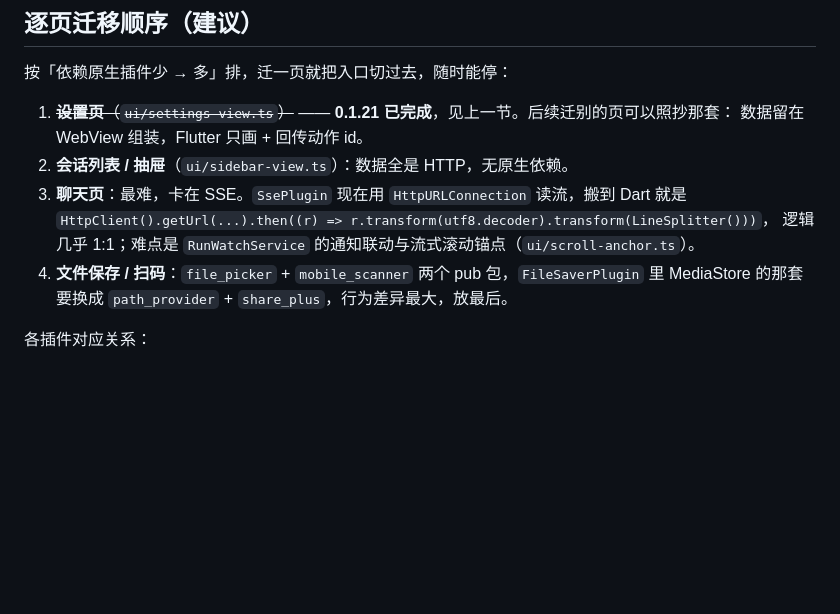
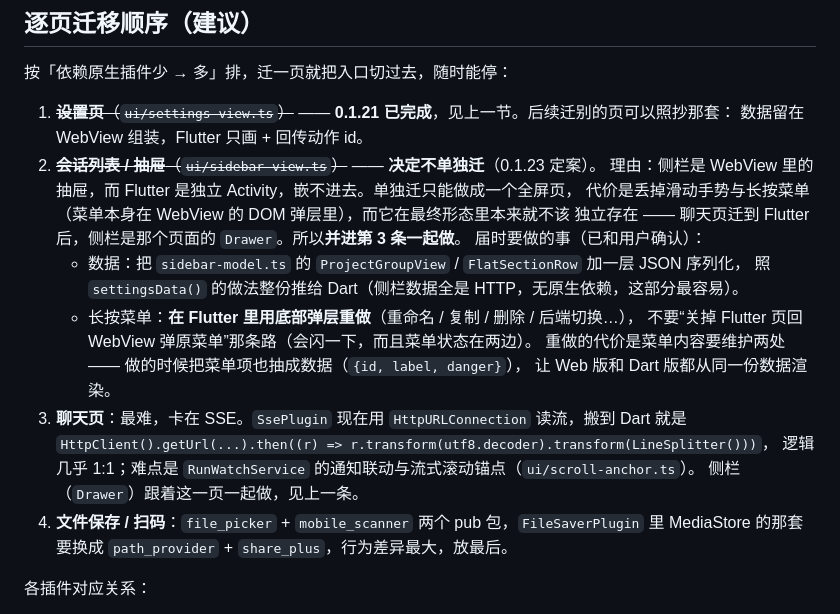
Before and after one commit to qgx1992/pideck-mobile, a Markdown page: docs/flutter-migration.md, the part around the change. Rendered like a GitHub page; blank space fills up the shorter version.

Commit message:
docs(flutter): 侧栏不单独迁，并入聊天页的 Drawer（长按菜单在 Flutter 重做）

```diff
--- a/docs/flutter-migration.md
+++ b/docs/flutter-migration.md
@@ -218,10 +218,21 @@ Web 侧改主题 → setThemeMode() → renderSettings()
 
 1. ~~**设置页**（`ui/settings-view.ts`）~~ —— **0.1.21 已完成**，见上一节。后续迁别的页可以照抄那套：
    数据留在 WebView 组装，Flutter 只画 + 回传动作 id。
-2. **会话列表 / 抽屉**（`ui/sidebar-view.ts`）：数据全是 HTTP，无原生依赖。
+2. ~~**会话列表 / 抽屉**（`ui/sidebar-view.ts`）~~ —— **决定不单独迁**（0.1.23 定案）。
+   理由：侧栏是 WebView 里的抽屉，而 Flutter 是独立 Activity，嵌不进去。单独迁只能做成一个全屏页，
+   代价是丢掉滑动手势与长按菜单（菜单本身在 WebView 的 DOM 弹层里），而它在最终形态里本来就不该
+   独立存在 —— 聊天页迁到 Flutter 后，侧栏是那个页面的 `Drawer`。所以**并进第 3 条一起做**。
+   届时要做的事（已和用户确认）：
+   - 数据：把 `sidebar-model.ts` 的 `ProjectGroupView` / `FlatSectionRow` 加一层 JSON 序列化，
+     照 `settingsData()` 的做法整份推给 Dart（侧栏数据全是 HTTP，无原生依赖，这部分最容易）。
+   - 长按菜单：**在 Flutter 里用底部弹层重做**（重命名 / 复制 / 删除 / 后端切换…），
+     不要“关掉 Flutter 页回 WebView 弹原菜单”那条路（会闪一下，而且菜单状态在两边）。
+     重做的代价是菜单内容要维护两处 —— 做的时候把菜单项也抽成数据（`{id, label, danger}`），
+     让 Web 版和 Dart 版都从同一份数据渲染。
 3. **聊天页**：最难，卡在 SSE。`SsePlugin` 现在用 `HttpURLConnection` 读流，搬到 Dart 就是
    `HttpClient().getUrl(...).then((r) => r.transform(utf8.decoder).transform(LineSplitter()))`，
    逻辑几乎 1:1；难点是 `RunWatchService` 的通知联动与流式滚动锚点（`ui/scroll-anchor.ts`）。
+   侧栏（`Drawer`）跟着这一页一起做，见上一条。
 4. **文件保存 / 扫码**：`file_picker` + `mobile_scanner` 两个 pub 包，`FileSaverPlugin` 里
    MediaStore 的那套要换成 `path_provider` + `share_plus`，行为差异最大，放最后。
 
```
